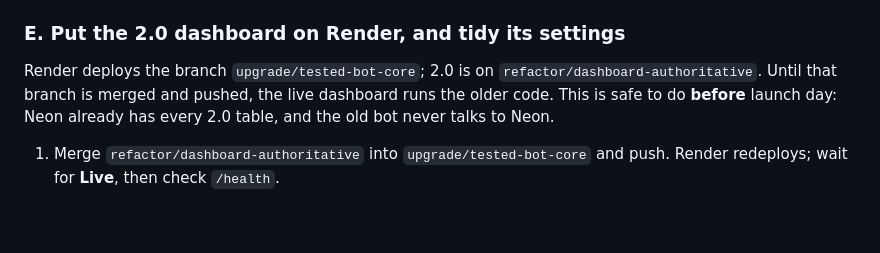
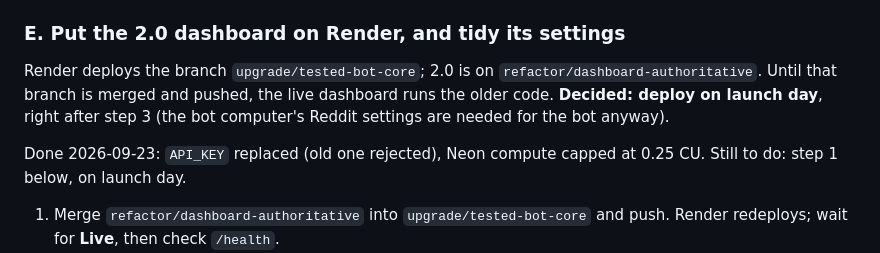
Before and after one commit to TreeHooman/LoanCentral-Test, a Markdown page: docs/LAUNCH_CHECKLIST.md, the part around the change. GitHub-like rendering; blank space fills up the shorter version.

Commit message:
docs(launch): deploy 2.0 dashboard on launch day; record settings done
Co-Authored-By: Claude Opus 5.5 <noreply@anthropic.com>

```diff
--- a/docs/LAUNCH_CHECKLIST.md
+++ b/docs/LAUNCH_CHECKLIST.md
@@ -100,8 +100,11 @@ Put the verified lenders in a text file, one username per line, for example
 
 Render deploys the branch `upgrade/tested-bot-core`; 2.0 is on
 `refactor/dashboard-authoritative`. Until that branch is merged and pushed,
-the live dashboard runs the older code. This is safe to do **before** launch
-day: Neon already has every 2.0 table, and the old bot never talks to Neon.
+the live dashboard runs the older code. **Decided: deploy on launch day**, right
+after step 3 (the bot computer's Reddit settings are needed for the bot anyway).
+
+Done 2026-09-23: `API_KEY` replaced (old one rejected), Neon compute capped at
+0.25 CU. Still to do: step 1 below, on launch day.
 
 1. Merge `refactor/dashboard-authoritative` into `upgrade/tested-bot-core` and
    push. Render redeploys; wait for **Live**, then check `/health`.
```
